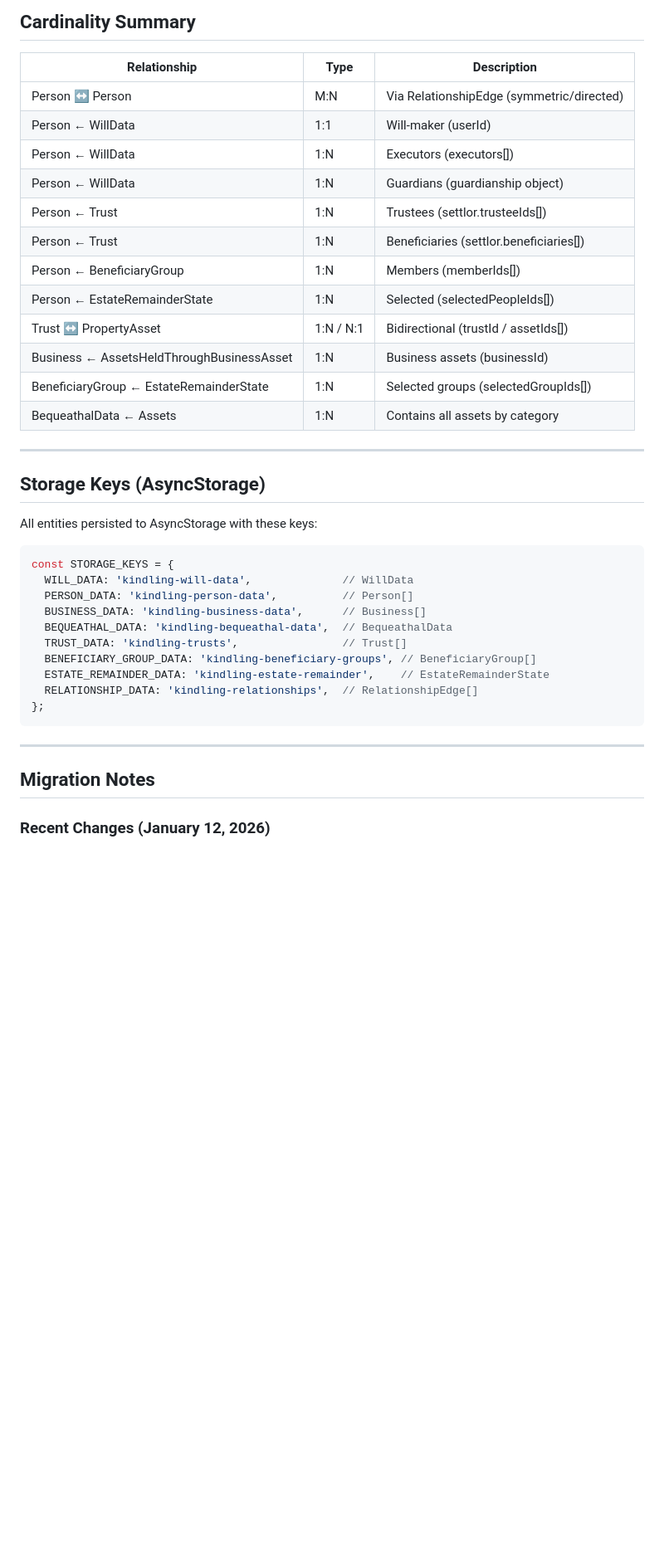
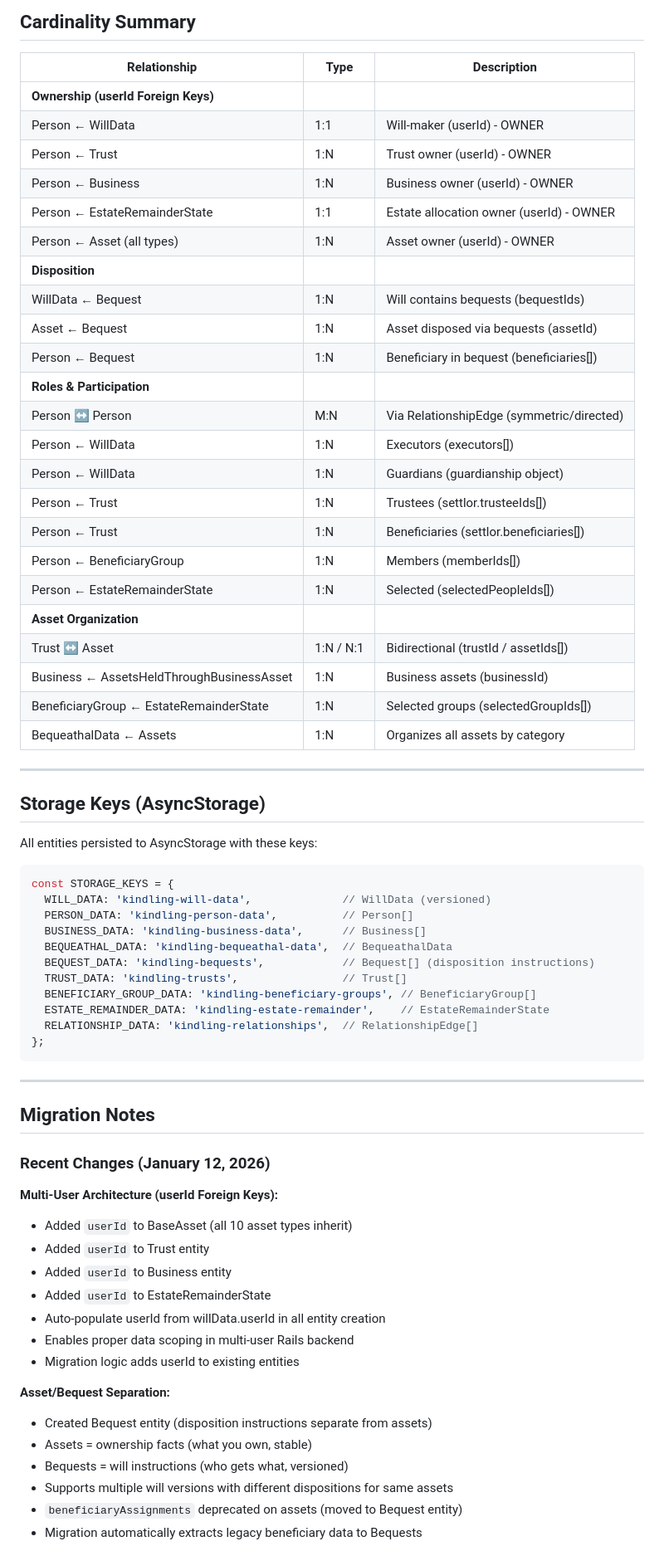
Before and after one commit to lukeaikman/kindling-mono, a Markdown page: rnative/docs/ENTITY_RELATIONSHIP_DIAGRAM.md, the part around one of its changes. Shown at 83% size. Drawn GitHub-style; blank space fills up the shorter version.

````diff
--- a/rnative/docs/ENTITY_RELATIONSHIP_DIAGRAM.md
+++ b/rnative/docs/ENTITY_RELATIONSHIP_DIAGRAM.md
@@ -803,18 +868,29 @@ graph TD
 
 | Relationship | Type | Description |
 |--------------|------|-------------|
+| **Ownership (userId Foreign Keys)** |||
+| Person ← WillData | 1:1 | Will-maker (userId) - OWNER |
+| Person ← Trust | 1:N | Trust owner (userId) - OWNER |
+| Person ← Business | 1:N | Business owner (userId) - OWNER |
+| Person ← EstateRemainderState | 1:1 | Estate allocation owner (userId) - OWNER |
+| Person ← Asset (all types) | 1:N | Asset owner (userId) - OWNER |
+| **Disposition** |||
+| WillData ← Bequest | 1:N | Will contains bequests (bequestIds) |
+| Asset ← Bequest | 1:N | Asset disposed via bequests (assetId) |
+| Person ← Bequest | 1:N | Beneficiary in bequest (beneficiaries[]) |
+| **Roles & Participation** |||
 | Person ↔ Person | M:N | Via RelationshipEdge (symmetric/directed) |
-| Person ← WillData | 1:1 | Will-maker (userId) |
 | Person ← WillData | 1:N | Executors (executors[]) |
 | Person ← WillData | 1:N | Guardians (guardianship object) |
 | Person ← Trust | 1:N | Trustees (settlor.trusteeIds[]) |
 | Person ← Trust | 1:N | Beneficiaries (settlor.beneficiaries[]) |
 | Person ← BeneficiaryGroup | 1:N | Members (memberIds[]) |
 | Person ← EstateRemainderState | 1:N | Selected (selectedPeopleIds[]) |
-| Trust ↔ PropertyAsset | 1:N / N:1 | Bidirectional (trustId / assetIds[]) |
+| **Asset Organization** |||
+| Trust ↔ Asset | 1:N / N:1 | Bidirectional (trustId / assetIds[]) |
 | Business ← AssetsHeldThroughBusinessAsset | 1:N | Business assets (businessId) |
 | BeneficiaryGroup ← EstateRemainderState | 1:N | Selected groups (selectedGroupIds[]) |
-| BequeathalData ← Assets | 1:N | Contains all assets by category |
+| BequeathalData ← Assets | 1:N | Organizes all assets by category |
 
 ---
 
@@ -824,10 +900,11 @@ All entities persisted to AsyncStorage with these keys:
 
 ```typescript
 const STORAGE_KEYS = {
-  WILL_DATA: 'kindling-will-data',              // WillData
+  WILL_DATA: 'kindling-will-data',              // WillData (versioned)
   PERSON_DATA: 'kindling-person-data',          // Person[]
   BUSINESS_DATA: 'kindling-business-data',      // Business[]
   BEQUEATHAL_DATA: 'kindling-bequeathal-data',  // BequeathalData
+  BEQUEST_DATA: 'kindling-bequests',            // Bequest[] (disposition instructions)
   TRUST_DATA: 'kindling-trusts',                // Trust[]
   BENEFICIARY_GROUP_DATA: 'kindling-beneficiary-groups', // BeneficiaryGroup[]
   ESTATE_REMAINDER_DATA: 'kindling-estate-remainder',    // EstateRemainderState
@@ -840,3 +917,21 @@ const STORAGE_KEYS = {
 ## Migration Notes
 
 ### Recent Changes (January 12, 2026)
+
+**Multi-User Architecture (userId Foreign Keys):**
+- Added `userId` to BaseAsset (all 10 asset types inherit)
+- Added `userId` to Trust entity
+- Added `userId` to Business entity
+- Added `userId` to EstateRemainderState
+- Auto-populate userId from willData.userId in all entity creation
+- Enables proper data scoping in multi-user Rails backend
+- Migration logic adds userId to existing entities
+
+**Asset/Bequest Separation:**
+- Created Bequest entity (disposition instructions separate from assets)
+- Assets = ownership facts (what you own, stable)
+- Bequests = will instructions (who gets what, versioned)
+- Supports multiple will versions with different dispositions for same assets
+- `beneficiaryAssignments` deprecated on assets (moved to Bequest entity)
+- Migration automatically extracts legacy beneficiary data to Bequests
+
````
Also changed, not shown: other parts of rnative/docs/ENTITY_RELATIONSHIP_DIAGRAM.md (+135 -48 lines).
